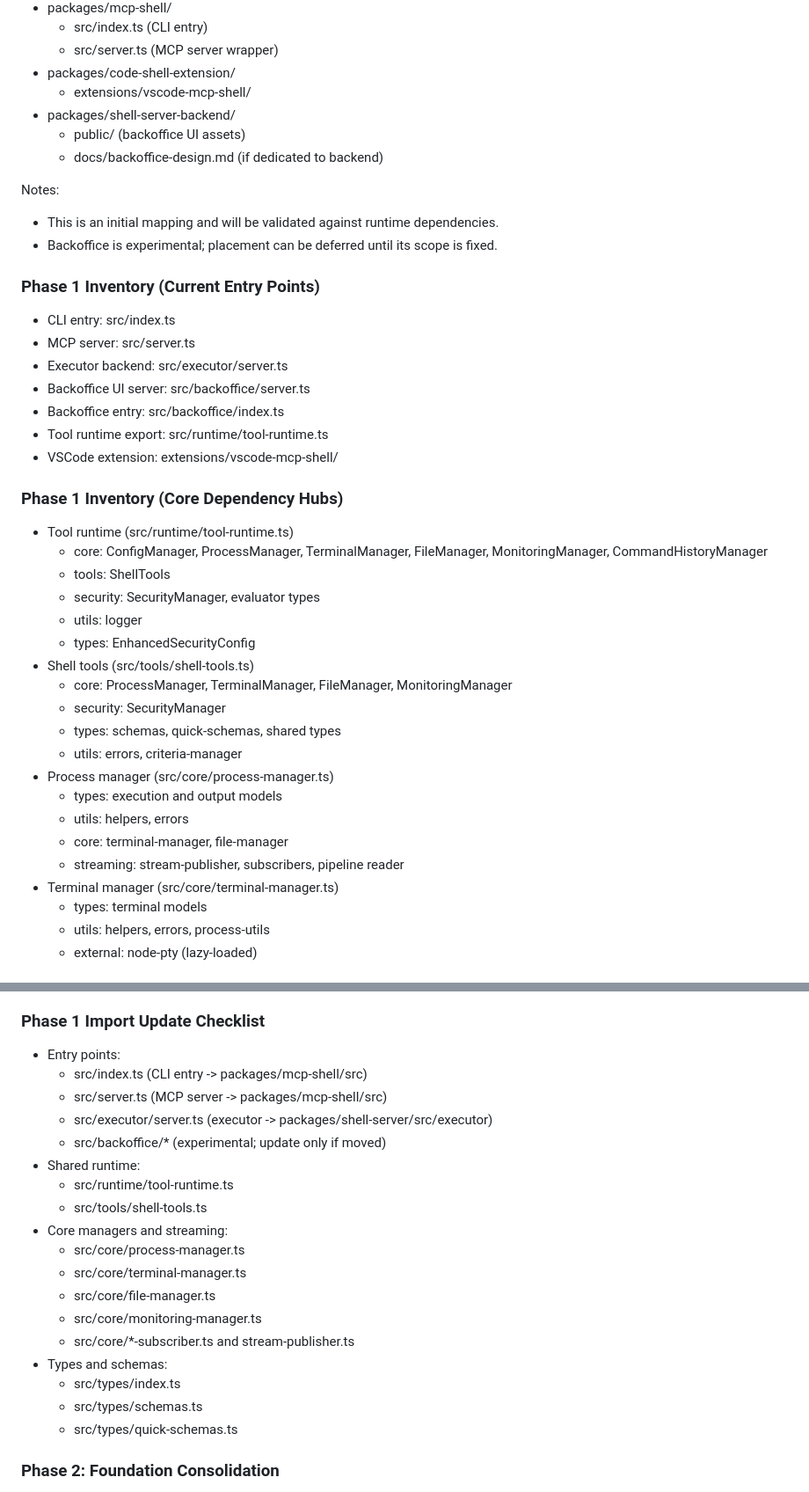
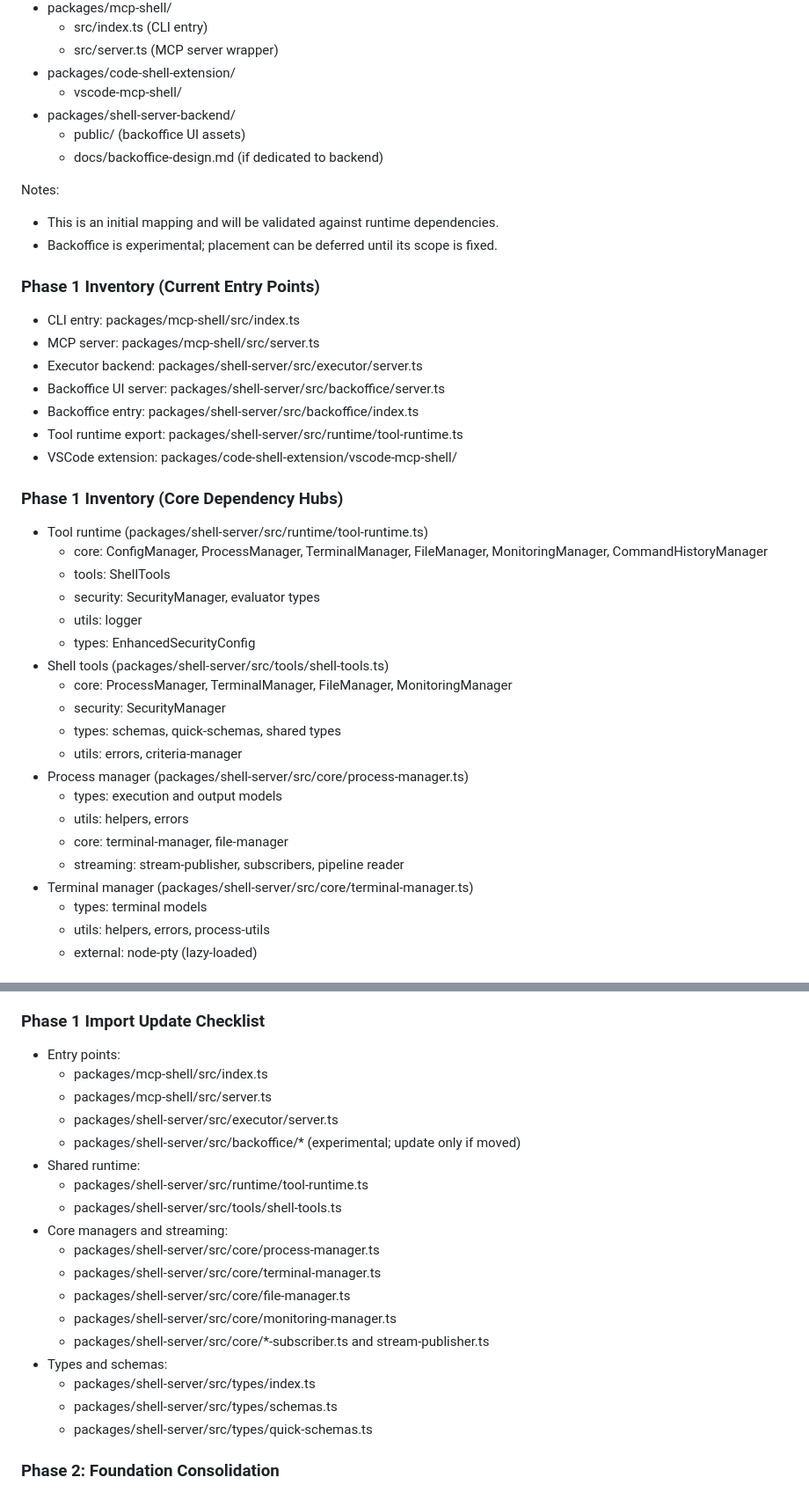
Before and after one commit to mako10k/mcp-shell-server, a Markdown page: docs/server-separation-plan.md, 2 parts joined by grey strips. Shown at 88% size. GitHub-like rendering.

Commit message:
docs: update paths after refactor

```diff
--- a/docs/server-separation-plan.md
+++ b/docs/server-separation-plan.md
@@ -100,7 +100,7 @@
   - src/index.ts (CLI entry)
   - src/server.ts (MCP server wrapper)
 - packages/code-shell-extension/
-  - extensions/vscode-mcp-shell/
+  - vscode-mcp-shell/
 - packages/shell-server-backend/
   - public/ (backoffice UI assets)
   - docs/backoffice-design.md (if dedicated to backend)
@@ -110,33 +110,33 @@ Notes:
 - Backoffice is experimental; placement can be deferred until its scope is fixed.
 
 ### Phase 1 Inventory (Current Entry Points)
-- CLI entry: src/index.ts
-- MCP server: src/server.ts
-- Executor backend: src/executor/server.ts
-- Backoffice UI server: src/backoffice/server.ts
-- Backoffice entry: src/backoffice/index.ts
-- Tool runtime export: src/runtime/tool-runtime.ts
-- VSCode extension: extensions/vscode-mcp-shell/
+- CLI entry: packages/mcp-shell/src/index.ts
+- MCP server: packages/mcp-shell/src/server.ts
+- Executor backend: packages/shell-server/src/executor/server.ts
+- Backoffice UI server: packages/shell-server/src/backoffice/server.ts
+- Backoffice entry: packages/shell-server/src/backoffice/index.ts
+- Tool runtime export: packages/shell-server/src/runtime/tool-runtime.ts
+- VSCode extension: packages/code-shell-extension/vscode-mcp-shell/
 
 ### Phase 1 Inventory (Core Dependency Hubs)
-- Tool runtime (src/runtime/tool-runtime.ts)
+- Tool runtime (packages/shell-server/src/runtime/tool-runtime.ts)
   - core: ConfigManager, ProcessManager, TerminalManager, FileManager,
     MonitoringManager, CommandHistoryManager
   - tools: ShellTools
   - security: SecurityManager, evaluator types
   - utils: logger
   - types: EnhancedSecurityConfig
-- Shell tools (src/tools/shell-tools.ts)
+- Shell tools (packages/shell-server/src/tools/shell-tools.ts)
   - core: ProcessManager, TerminalManager, FileManager, MonitoringManager
   - security: SecurityManager
   - types: schemas, quick-schemas, shared types
   - utils: errors, criteria-manager
-- Process manager (src/core/process-manager.ts)
+- Process manager (packages/shell-server/src/core/process-manager.ts)
   - types: execution and output models
   - utils: helpers, errors
   - core: terminal-manager, file-manager
   - streaming: stream-publisher, subscribers, pipeline reader
-- Terminal manager (src/core/terminal-manager.ts)
+- Terminal manager (packages/shell-server/src/core/terminal-manager.ts)
   - types: terminal models
   - utils: helpers, errors, process-utils
   - external: node-pty (lazy-loaded)
@@ -164,23 +164,23 @@ Notes:
 
 ### Phase 1 Import Update Checklist
 - Entry points:
-  - src/index.ts (CLI entry -> packages/mcp-shell/src)
-  - src/server.ts (MCP server -> packages/mcp-shell/src)
-  - src/executor/server.ts (executor -> packages/shell-server/src/executor)
-  - src/backoffice/* (experimental; update only if moved)
+  - packages/mcp-shell/src/index.ts
+  - packages/mcp-shell/src/server.ts
+  - packages/shell-server/src/executor/server.ts
+  - packages/shell-server/src/backoffice/* (experimental; update only if moved)
 - Shared runtime:
-  - src/runtime/tool-runtime.ts
-  - src/tools/shell-tools.ts
+  - packages/shell-server/src/runtime/tool-runtime.ts
+  - packages/shell-server/src/tools/shell-tools.ts
 - Core managers and streaming:
-  - src/core/process-manager.ts
-  - src/core/terminal-manager.ts
-  - src/core/file-manager.ts
-  - src/core/monitoring-manager.ts
-  - src/core/*-subscriber.ts and stream-publisher.ts
+  - packages/shell-server/src/core/process-manager.ts
+  - packages/shell-server/src/core/terminal-manager.ts
+  - packages/shell-server/src/core/file-manager.ts
+  - packages/shell-server/src/core/monitoring-manager.ts
+  - packages/shell-server/src/core/*-subscriber.ts and stream-publisher.ts
 - Types and schemas:
-  - src/types/index.ts
-  - src/types/schemas.ts
-  - src/types/quick-schemas.ts
+  - packages/shell-server/src/types/index.ts
+  - packages/shell-server/src/types/schemas.ts
+  - packages/shell-server/src/types/quick-schemas.ts
 
 ### Phase 2: Foundation Consolidation
 - Move daemon and server management into shell-server.
```
Also changed, not shown: docs/vscode-language-model-tools-design.md (+6 -6 lines).
